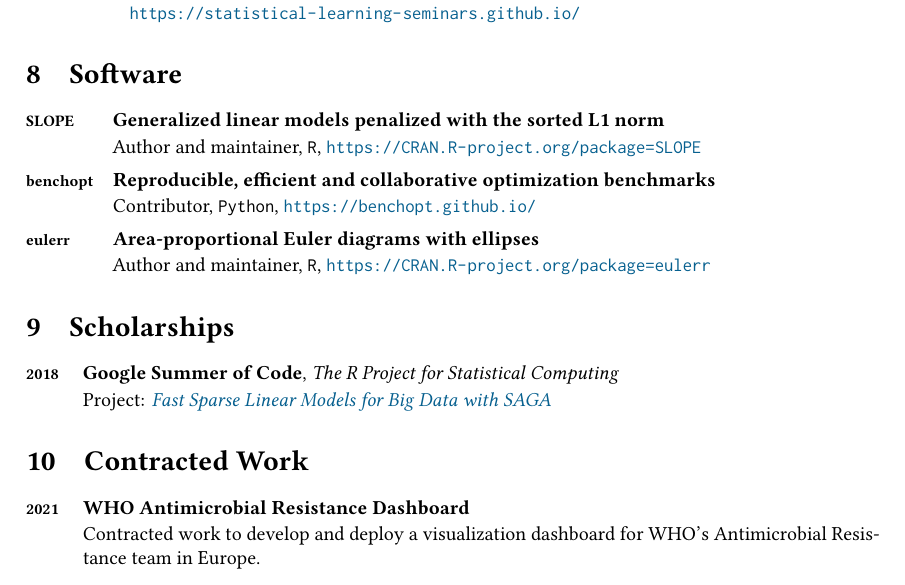
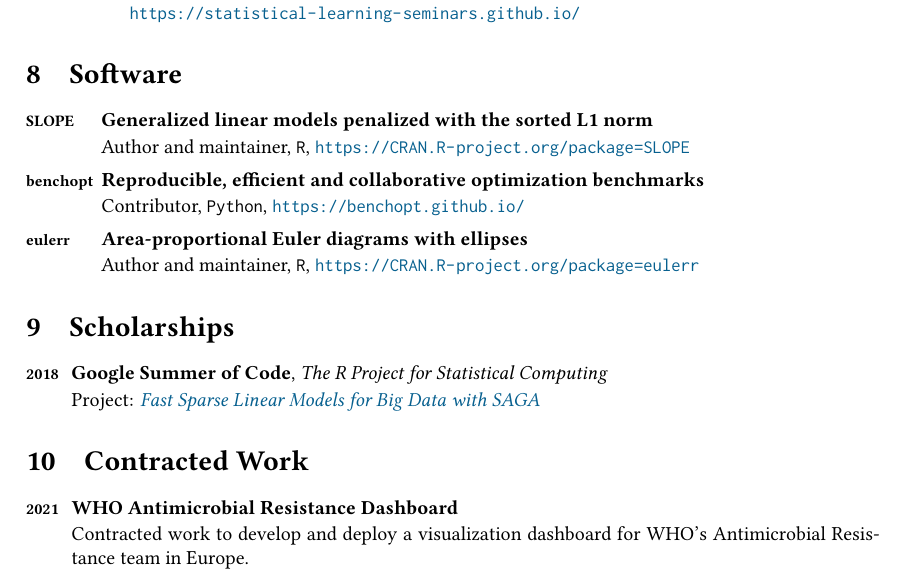
Before and after one commit to jolars/cv, a LaTeX CV (cv.tex): part of page 3 of 3, cut so that both start at the same text. Compiled offline with XeLaTeX.

Commit message:
feat: reduce labelwidth slightly

```diff
--- a/cv.tex
+++ b/cv.tex
@@ -406,8 +406,8 @@
 \section{Software}
 
 \begin{description}[
-    labelwidth = \widthof{qualpalr} + 1em,
-    leftmargin = \widthof{qualpalr} + 1em,
+    labelwidth = \widthof{qualpalr} + 1ex,
+    leftmargin = \widthof{qualpalr} + 1ex,
   ]
   \item[SLOPE] {
     \textbf{Generalized linear models penalized with the sorted L1 norm}
@@ -437,9 +437,10 @@
 \end{description}
 
 \section{Scholarships}
+
 \begin{description}[
-    labelwidth = \widthof{2018} + 1em,
-    leftmargin = \widthof{2018} + 1em,
+    labelwidth = \widthof{2018} + 1ex,
+    leftmargin = \widthof{2018} + 1ex,
   ]
 
   \item[2018]{
```
Also changed, not shown: cv.tex (4 more changed lines).
